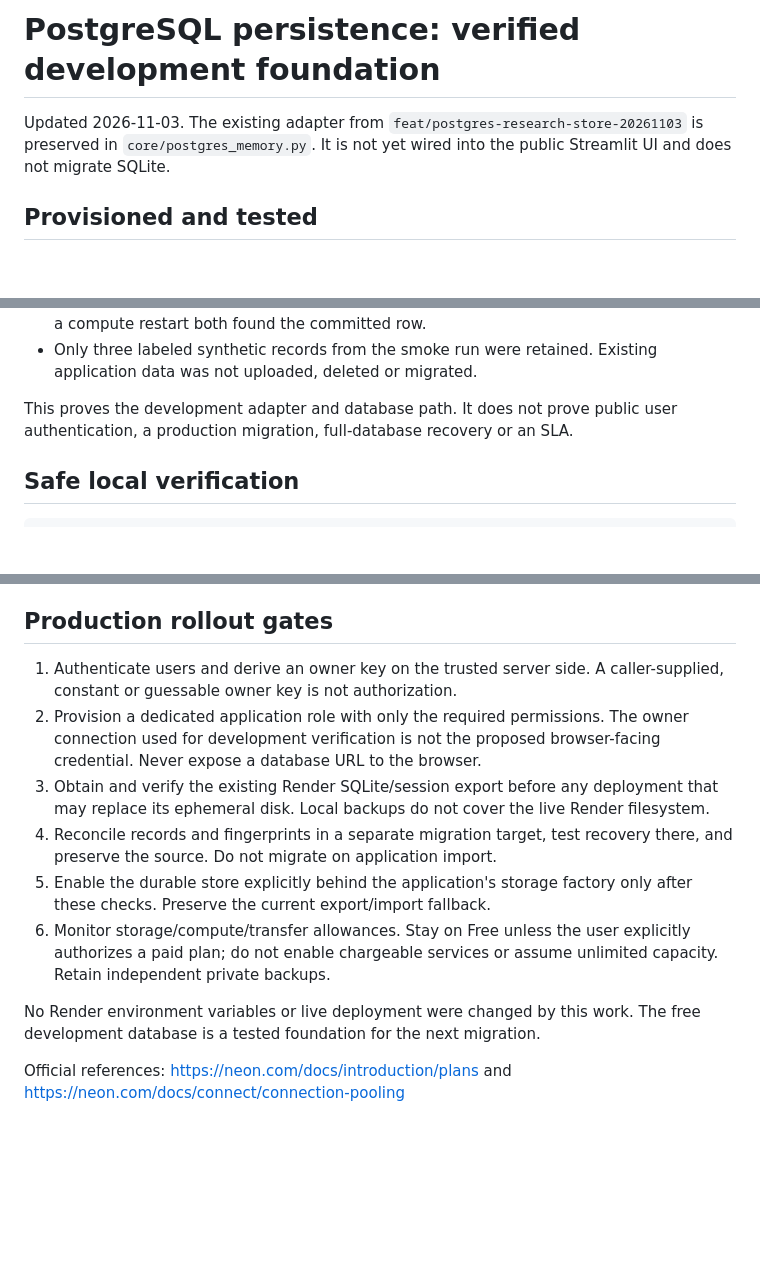
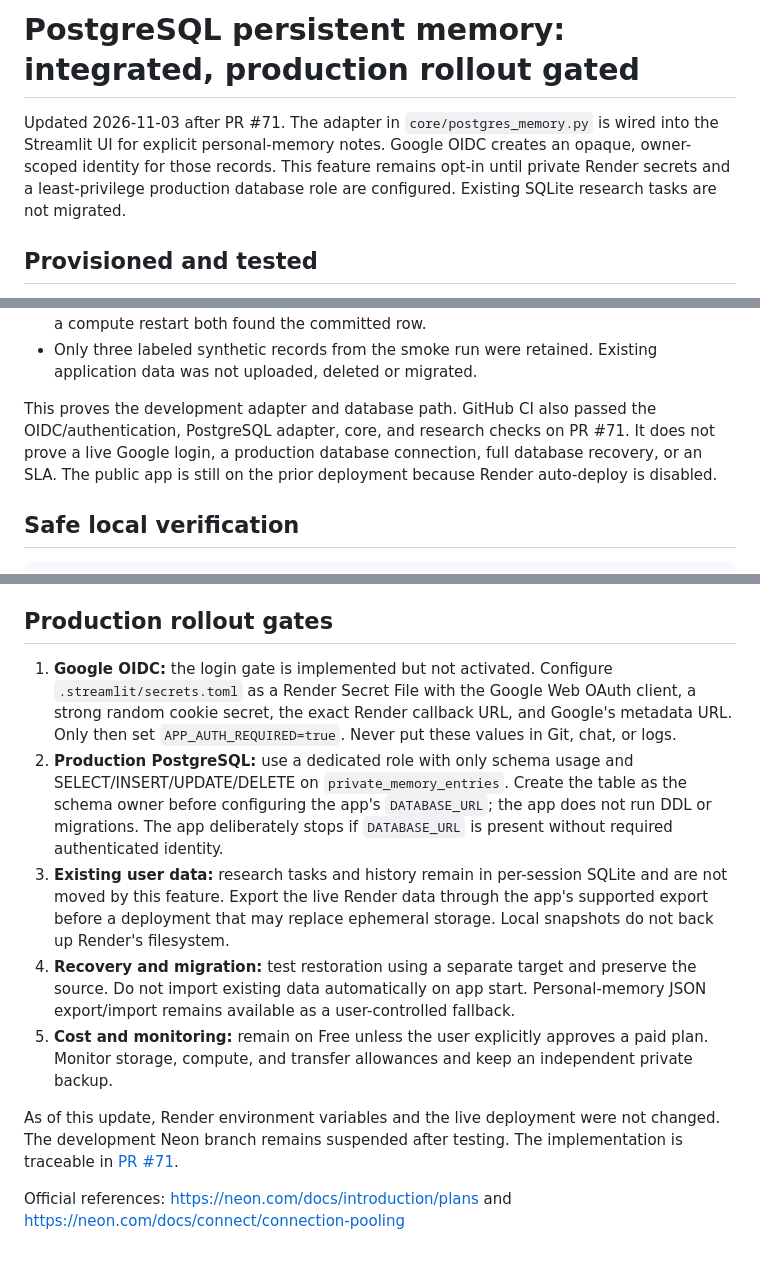
Before and after one commit to aydinefe2025-svg/Benim-AI-asistan-m, a Markdown page: docs/POSTGRES_MEMORY_ROLLOUT.md, 3 parts joined by grey strips. GitHub-like rendering; blank space fills up the shorter version.

Commit message:
Update PostgreSQL rollout status after OIDC integration

```diff
--- a/docs/POSTGRES_MEMORY_ROLLOUT.md
+++ b/docs/POSTGRES_MEMORY_ROLLOUT.md
@@ -1,8 +1,10 @@
-# PostgreSQL persistence: verified development foundation
+# PostgreSQL persistent memory: integrated, production rollout gated
 
-Updated 2026-11-03. The existing adapter from
-`feat/postgres-research-store-20261103` is preserved in `core/postgres_memory.py`.
-It is not yet wired into the public Streamlit UI and does not migrate SQLite.
+Updated 2026-11-03 after PR #71. The adapter in `core/postgres_memory.py`
+is wired into the Streamlit UI for explicit personal-memory notes. Google OIDC
+creates an opaque, owner-scoped identity for those records. This feature remains
+opt-in until private Render secrets and a least-privilege production database
+role are configured. Existing SQLite research tasks are not migrated.
 
 ## Provisioned and tested
 
@@ -20,8 +22,11 @@ It is not yet wired into the public Streamlit UI and does not migrate SQLite.
 - Only three labeled synthetic records from the smoke run were retained.
   Existing application data was not uploaded, deleted or migrated.
 
-This proves the development adapter and database path. It does not prove public
-user authentication, a production migration, full-database recovery or an SLA.
+This proves the development adapter and database path. GitHub CI also passed the
+OIDC/authentication, PostgreSQL adapter, core, and research checks on PR #71.
+It does not prove a live Google login, a production database connection, full
+database recovery, or an SLA. The public app is still on the prior deployment
+because Render auto-deploy is disabled.
 
 ## Safe local verification
 
@@ -43,24 +48,31 @@ Errors expose only an exception class, not provider text or credentials.
 
 ## Production rollout gates
 
-1. Authenticate users and derive an owner key on the trusted server side.
-   A caller-supplied, constant or guessable owner key is not authorization.
-2. Provision a dedicated application role with only the required permissions.
-   The owner connection used for development verification is not the proposed
-   browser-facing credential. Never expose a database URL to the browser.
-3. Obtain and verify the existing Render SQLite/session export before any
-   deployment that may replace its ephemeral disk. Local backups do not cover
-   the live Render filesystem.
-4. Reconcile records and fingerprints in a separate migration target, test
-   recovery there, and preserve the source. Do not migrate on application import.
-5. Enable the durable store explicitly behind the application's storage factory
-   only after these checks. Preserve the current export/import fallback.
-6. Monitor storage/compute/transfer allowances. Stay on Free unless the user
-   explicitly authorizes a paid plan; do not enable chargeable services or
-   assume unlimited capacity. Retain independent private backups.
+1. **Google OIDC:** the login gate is implemented but not activated. Configure
+   `.streamlit/secrets.toml` as a Render Secret File with the Google Web OAuth
+   client, a strong random cookie secret, the exact Render callback URL, and
+   Google's metadata URL. Only then set `APP_AUTH_REQUIRED=true`. Never put
+   these values in Git, chat, or logs.
+2. **Production PostgreSQL:** use a dedicated role with only schema usage and
+   SELECT/INSERT/UPDATE/DELETE on `private_memory_entries`. Create the table as
+   the schema owner before configuring the app's `DATABASE_URL`; the app does
+   not run DDL or migrations. The app deliberately stops if `DATABASE_URL` is
+   present without required authenticated identity.
+3. **Existing user data:** research tasks and history remain in per-session
+   SQLite and are not moved by this feature. Export the live Render data through
+   the app's supported export before a deployment that may replace ephemeral
+   storage. Local snapshots do not back up Render's filesystem.
+4. **Recovery and migration:** test restoration using a separate target and
+   preserve the source. Do not import existing data automatically on app start.
+   Personal-memory JSON export/import remains available as a user-controlled
+   fallback.
+5. **Cost and monitoring:** remain on Free unless the user explicitly approves a
+   paid plan. Monitor storage, compute, and transfer allowances and keep an
+   independent private backup.
 
-No Render environment variables or live deployment were changed by this work.
-The free development database is a tested foundation for the next migration.
+As of this update, Render environment variables and the live deployment were
+not changed. The development Neon branch remains suspended after testing.
+The implementation is traceable in [PR #71](https://github.com/aydinefe2025-svg/Benim-AI-asistan-m/pull/71).
 
 Official references: https://neon.com/docs/introduction/plans and
 https://neon.com/docs/connect/connection-pooling
```
